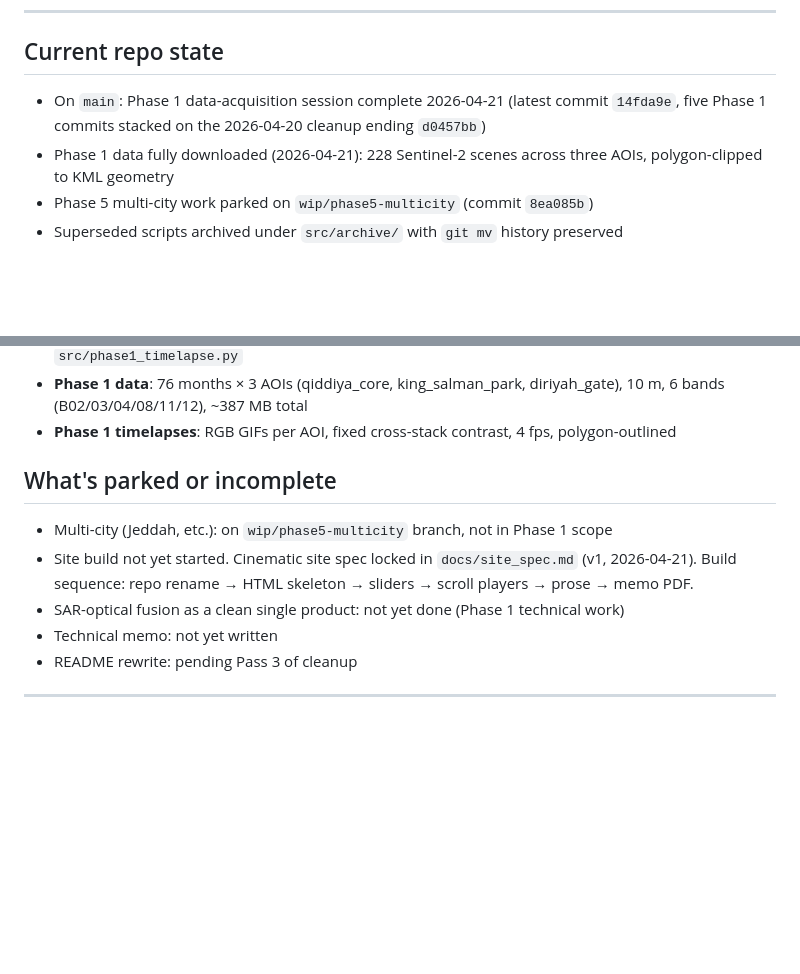
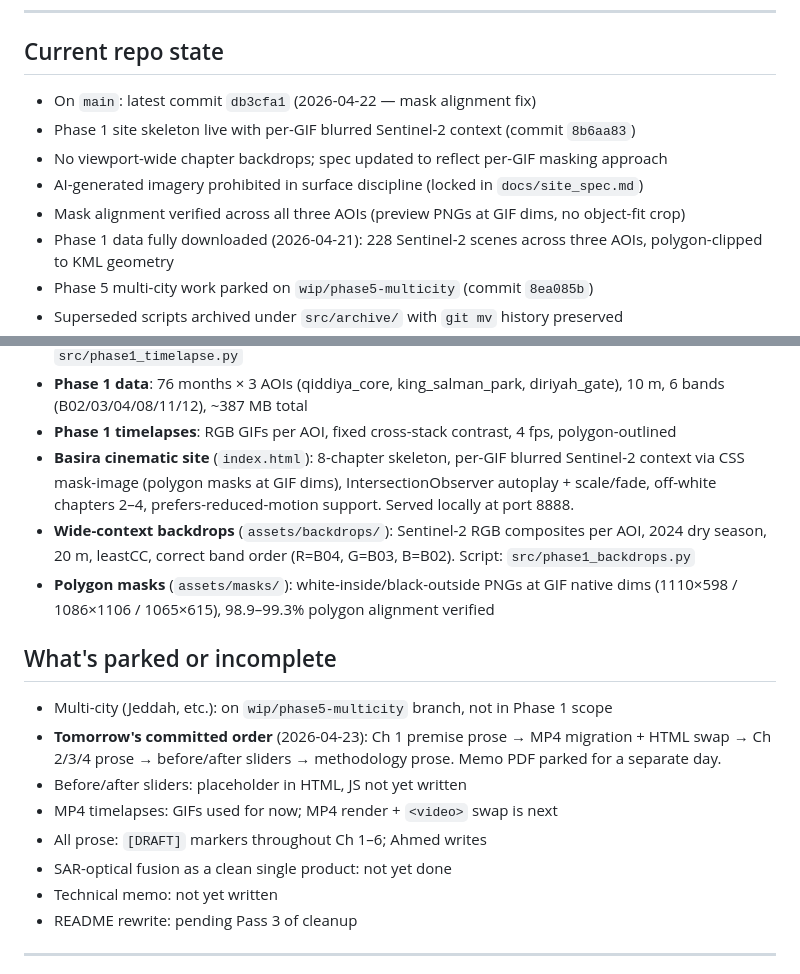
Before and after one commit to a7zain/basira, a Markdown page: CLAUDE.md, 2 parts joined by grey strips. Drawn GitHub-style; blank space fills up the shorter version.

```diff
--- a/CLAUDE.md
+++ b/CLAUDE.md
@@ -87,7 +87,11 @@ Full strategic framing: see `basira_master_plan.md`.
 
 ## Current repo state
 
-- On `main`: Phase 1 data-acquisition session complete 2026-04-21 (latest commit `14fda9e`, five Phase 1 commits stacked on the 2026-04-20 cleanup ending `d0457bb`)
+- On `main`: latest commit `db3cfa1` (2026-04-22 — mask alignment fix)
+- Phase 1 site skeleton live with per-GIF blurred Sentinel-2 context (commit `8b6aa83`)
+- No viewport-wide chapter backdrops; spec updated to reflect per-GIF masking approach
+- AI-generated imagery prohibited in surface discipline (locked in `docs/site_spec.md`)
+- Mask alignment verified across all three AOIs (preview PNGs at GIF dims, no object-fit crop)
 - Phase 1 data fully downloaded (2026-04-21): 228 Sentinel-2 scenes across three AOIs, polygon-clipped to KML geometry
 - Phase 5 multi-city work parked on `wip/phase5-multicity` (commit `8ea085b`)
 - Superseded scripts archived under `src/archive/` with `git mv` history preserved
@@ -113,16 +117,28 @@ Full strategic framing: see `basira_master_plan.md`.
   diriyah_gate), 10 m, 6 bands (B02/03/04/08/11/12), ~387 MB total
 - **Phase 1 timelapses**: RGB GIFs per AOI, fixed cross-stack contrast,
   4 fps, polygon-outlined
+- **Basira cinematic site** (`index.html`): 8-chapter skeleton, per-GIF
+  blurred Sentinel-2 context via CSS mask-image (polygon masks at GIF
+  dims), IntersectionObserver autoplay + scale/fade, off-white chapters
+  2–4, prefers-reduced-motion support. Served locally at port 8888.
+- **Wide-context backdrops** (`assets/backdrops/`): Sentinel-2 RGB
+  composites per AOI, 2024 dry season, 20 m, leastCC, correct band
+  order (R=B04, G=B03, B=B02). Script: `src/phase1_backdrops.py`
+- **Polygon masks** (`assets/masks/`): white-inside/black-outside PNGs
+  at GIF native dims (1110×598 / 1086×1106 / 1065×615), 98.9–99.3%
+  polygon alignment verified
 
 ## What's parked or incomplete
 
 - Multi-city (Jeddah, etc.): on `wip/phase5-multicity` branch, not in
   Phase 1 scope
-- Site build not yet started. Cinematic site spec locked in
-  `docs/site_spec.md` (v1, 2026-04-21). Build sequence: repo rename →
-  HTML skeleton → sliders → scroll players → prose → memo PDF.
-- SAR-optical fusion as a clean single product: not yet done (Phase 1
-  technical work)
+- **Tomorrow's committed order** (2026-04-23): Ch 1 premise prose →
+  MP4 migration + HTML swap → Ch 2/3/4 prose → before/after sliders →
+  methodology prose. Memo PDF parked for a separate day.
+- Before/after sliders: placeholder in HTML, JS not yet written
+- MP4 timelapses: GIFs used for now; MP4 render + `<video>` swap is next
+- All prose: `[DRAFT]` markers throughout Ch 1–6; Ahmed writes
+- SAR-optical fusion as a clean single product: not yet done
 - Technical memo: not yet written
 - README rewrite: pending Pass 3 of cleanup
 
```
Also changed, not shown: other parts of CLAUDE.md (+1 -1 lines), docs/sessions/2026-04-22.md (added, +81 -0 lines).
